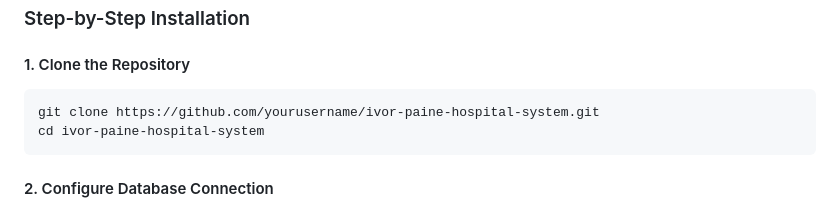
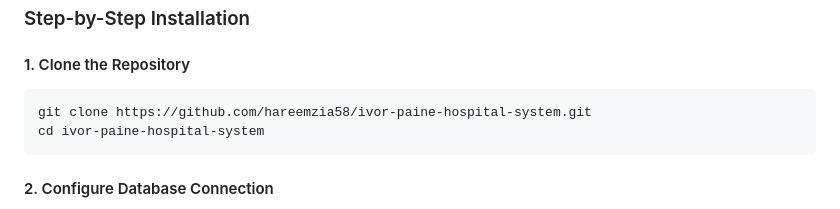
Before and after one commit to hareemzia58/Ivor-Paine-Hospital-System, a Markdown page: README.md, the part around the change. Drawn GitHub-style.

````diff
--- a/README.md
+++ b/README.md
@@ -89,7 +89,7 @@ The **Ivor Paine Memorial Hospital Management System** is a full-featured web ap
 
 #### 1. Clone the Repository
 ```bash
-git clone https://github.com/yourusername/ivor-paine-hospital-system.git
+git clone https://github.com/hareemzia58/ivor-paine-hospital-system.git
 cd ivor-paine-hospital-system
 ```
 #### 2. Configure Database Connection
````
